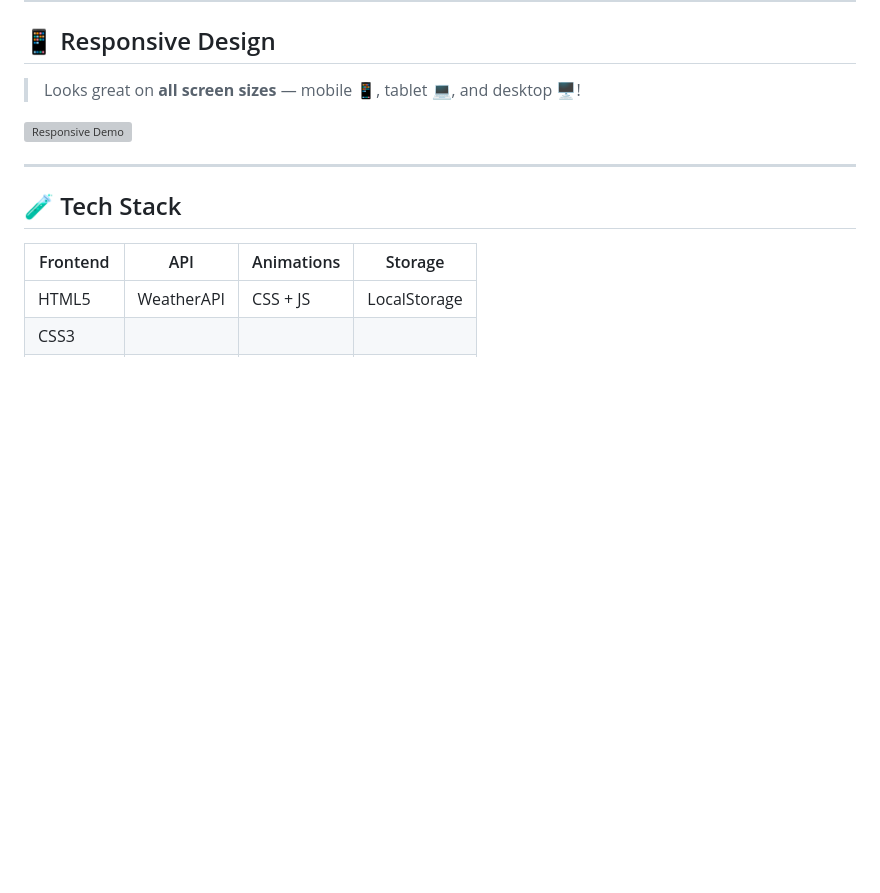
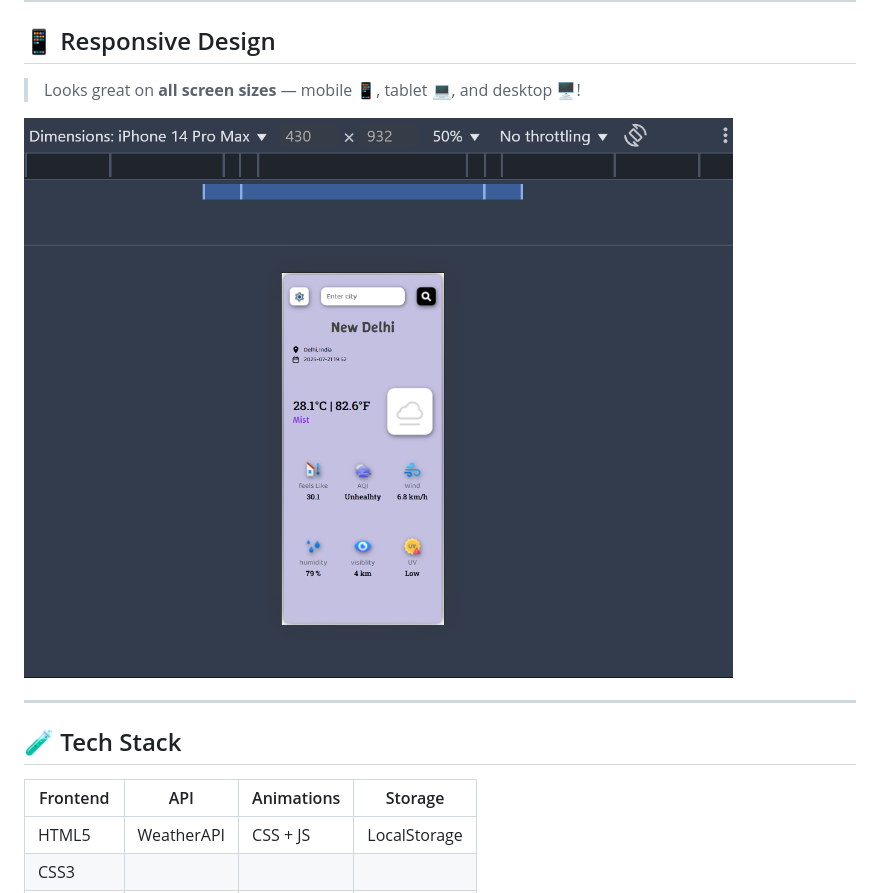
Before and after one commit to DevloperAryan/Projects, a Markdown page: Atmopulse/README.md, the part around the change. Drawn GitHub-style; blank space fills up the shorter version; grey boxes are pictures that could not be loaded.

```diff
--- a/Atmopulse/README.md
+++ b/Atmopulse/README.md
@@ -23,7 +23,7 @@
 
 > Looks great on **all screen sizes** — mobile 📱, tablet 💻, and desktop 🖥️!
 
-![Responsive Demo](./assets/Mobile.png.png)
+![Responsive Demo](./assets/Mobile.png)
 
 ---
 
```
